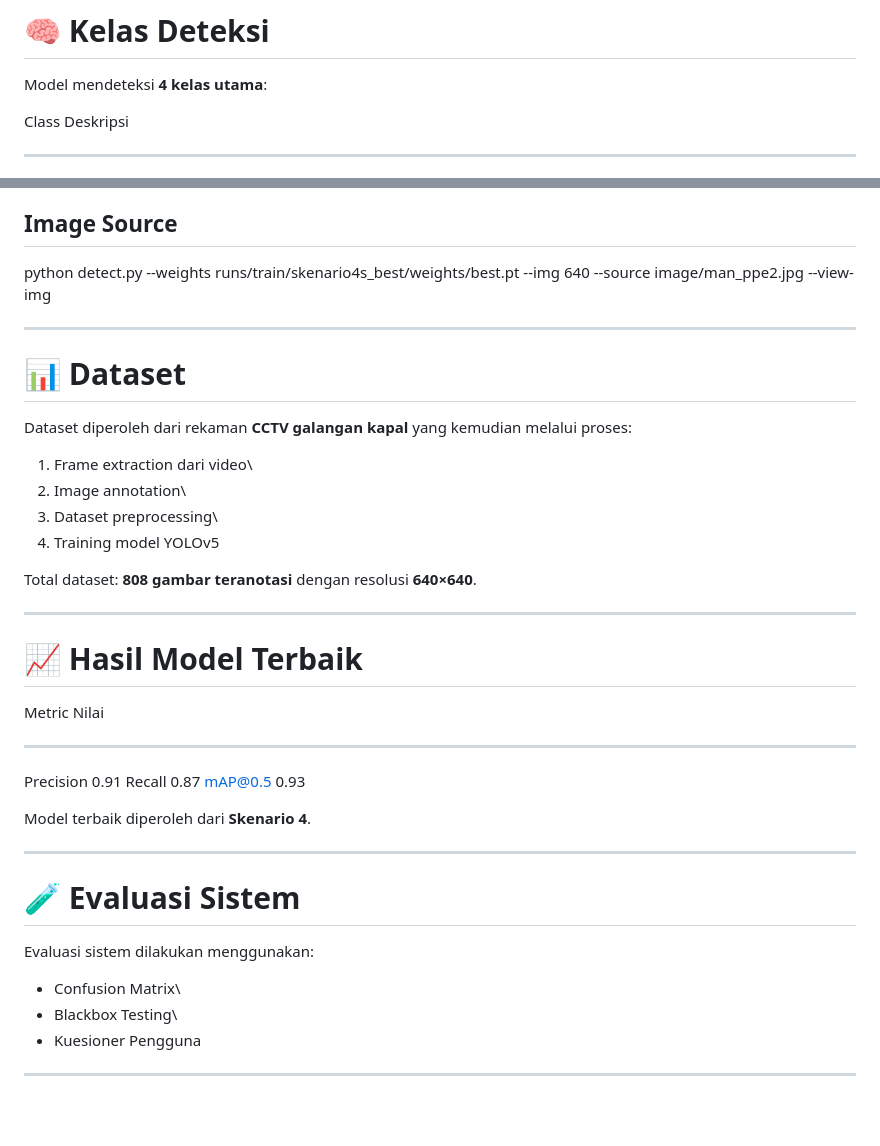
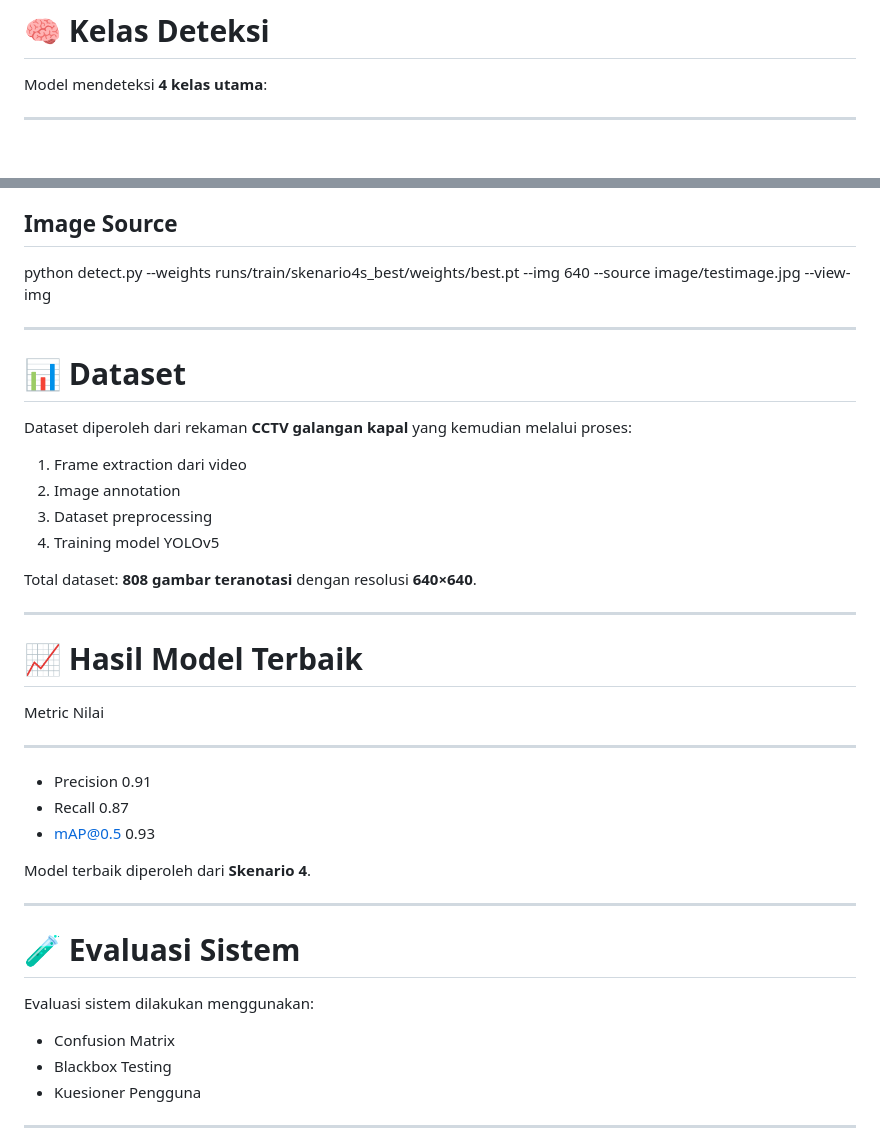
Before and after one commit to AnjasArd/Project_SOCA, a Markdown page: README.md, 2 parts joined by grey strips. Rendered like a GitHub page; blank space fills up the shorter version.

```diff
--- a/README.md
+++ b/README.md
@@ -31,8 +31,6 @@ dan terdokumentasi secara digital.
 # 🧠 Kelas Deteksi
 
 Model mendeteksi **4 kelas utama**:
-
-Class Deskripsi
 
 ---
 
@@ -102,7 +100,7 @@ python detect.py --weights runs/train/skenario4s_best/weights/best.pt
 ## Image Source
 
 python detect.py --weights runs/train/skenario4s_best/weights/best.pt
---img 640 --source image/man_ppe2.jpg --view-img
+--img 640 --source image/testimage.jpg --view-img
 
 ---
 
@@ -111,9 +109,9 @@ python detect.py --weights runs/train/skenario4s_best/weights/best.pt
 Dataset diperoleh dari rekaman **CCTV galangan kapal** yang kemudian
 melalui proses:
 
-1.  Frame extraction dari video\
-2.  Image annotation\
-3.  Dataset preprocessing\
+1.  Frame extraction dari video
+2.  Image annotation
+3.  Dataset preprocessing
 4.  Training model YOLOv5
 
 Total dataset: **808 gambar teranotasi** dengan resolusi **640×640**.
@@ -126,9 +124,9 @@ Metric Nilai
 
 ---
 
-Precision 0.91
-Recall 0.87
-mAP@0.5 0.93
+- Precision 0.91
+- Recall 0.87
+- mAP@0.5 0.93
 
 Model terbaik diperoleh dari **Skenario 4**.
 
@@ -138,8 +136,8 @@ Model terbaik diperoleh dari **Skenario 4**.
 
 Evaluasi sistem dilakukan menggunakan:
 
-- Confusion Matrix\
-- Blackbox Testing\
+- Confusion Matrix
+- Blackbox Testing
 - Kuesioner Pengguna
 
 ---
```
Also changed, not shown: other parts of README.md (+2 -2 lines).
